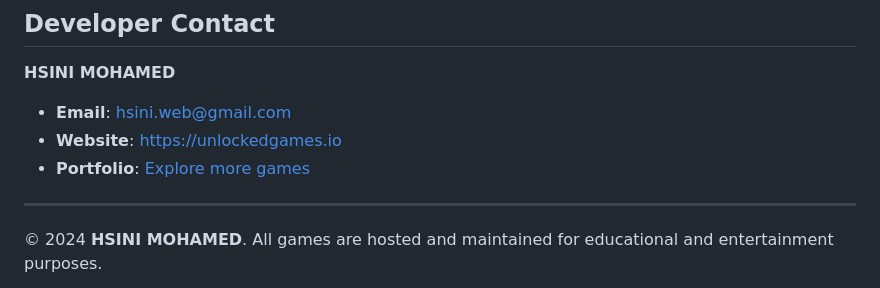
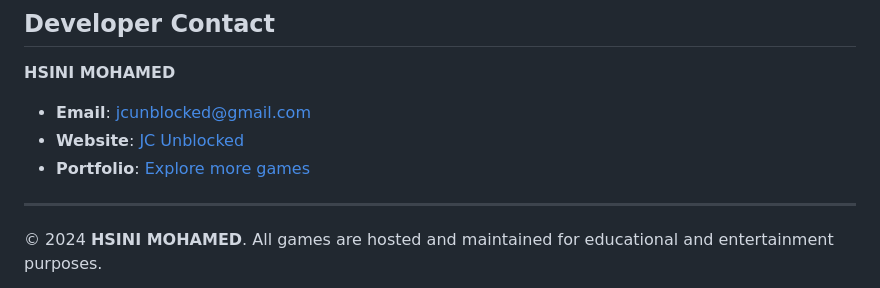
Before and after one commit to moneyenr123/ages-of-conflict, a Markdown page: README.md, the part around the change. Rendered like a GitHub page.

```diff
--- a/README.md
+++ b/README.md
@@ -111,9 +111,9 @@ This game is part of a curated collection of high-performance web games maintain
 
 ## Developer Contact
 **HSINI MOHAMED**
-- **Email**: [hsini.web@gmail.com](mailto:hsini.web@gmail.com)
-- **Website**: [https://unlockedgames.io](https://unlockedgames.io)
-- **Portfolio**: [Explore more games](https://unlockedgames.io)
+- **Email**: [jcunblocked@gmail.com](jcunblocked@gmail.com)
+- **Website**: [JC Unblocked](https://sites.google.com/view/jcunblockedio)
+- **Portfolio**: [Explore more games]([https://unlockedgames.io](https://sites.google.com/view/jcunblockedio))
 
 ---
 © 2024 **HSINI MOHAMED**. All games are hosted and maintained for educational and entertainment purposes.
```
